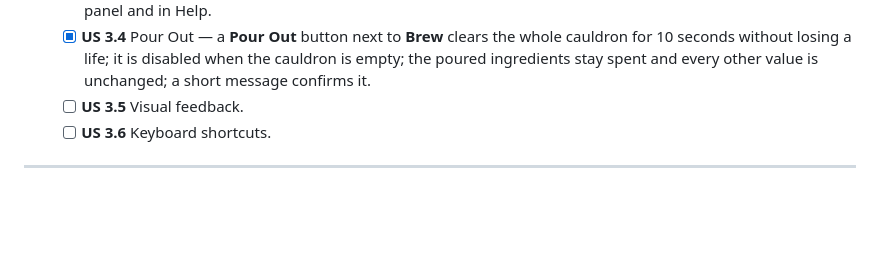
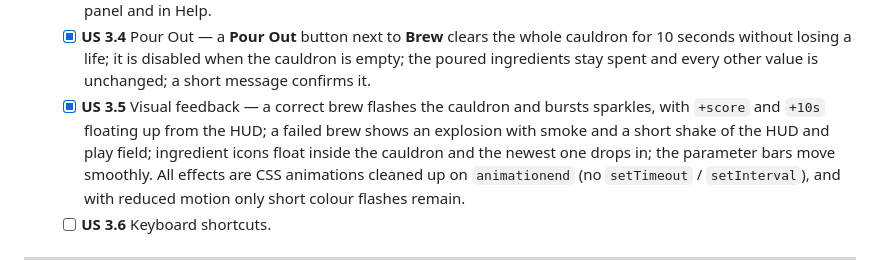
Before and after one commit to Demsource/alchemists-cauldron, a Markdown page: README.md, the part around the change. Rendered like a GitHub page; blank space fills up the shorter version.

Commit message:
docs: mark visual feedback as implemented

```diff
--- a/README.md
+++ b/README.md
@@ -54,7 +54,7 @@ The task is split into four stages with a maximum of **393 points**:
   - [x] **US 3.2** Ingredient tooltip — with a mouse, shelf cards show only the icon, name and stock; hovering or focusing a card opens a tooltip with Temperature, Density and Magic Power (`+` / `−`) and a short description; it opens to the left near the right edge and upward near the bottom edge, stays above the rest of the game and is hidden while paused or dragging. On touch screens without hover the numbers stay on the cards.
   - [x] **US 3.3** Chemical reactions — all 15 reactions kept as a typed `IReaction[]`; Easy has none, Medium enables Bubbling and Solar Frost, Hard enables Volatile Mix, Rooted Steam and Pressure Spike; cauldron values are always recalculated from the ingredient list and the active reactions are applied to them (bars and brew check use the same values); a reaction fires only when it turns from inactive to active, applying its one-time effects (lost seconds, lost life, cleared cauldron) and showing a message; active reactions are listed on the recipe panel and in Help.
   - [x] **US 3.4** Pour Out — a **Pour Out** button next to **Brew** clears the whole cauldron for 10 seconds without losing a life; it is disabled when the cauldron is empty; the poured ingredients stay spent and every other value is unchanged; a short message confirms it.
-  - [ ] **US 3.5** Visual feedback.
+  - [x] **US 3.5** Visual feedback — a correct brew flashes the cauldron and bursts sparkles, with `+score` and `+10s` floating up from the HUD; a failed brew shows an explosion with smoke and a short shake of the HUD and play field; ingredient icons float inside the cauldron and the newest one drops in; the parameter bars move smoothly. All effects are CSS animations cleaned up on `animationend` (no `setTimeout` / `setInterval`), and with reduced motion only short colour flashes remain.
   - [ ] **US 3.6** Keyboard shortcuts.
 
 ---
```
